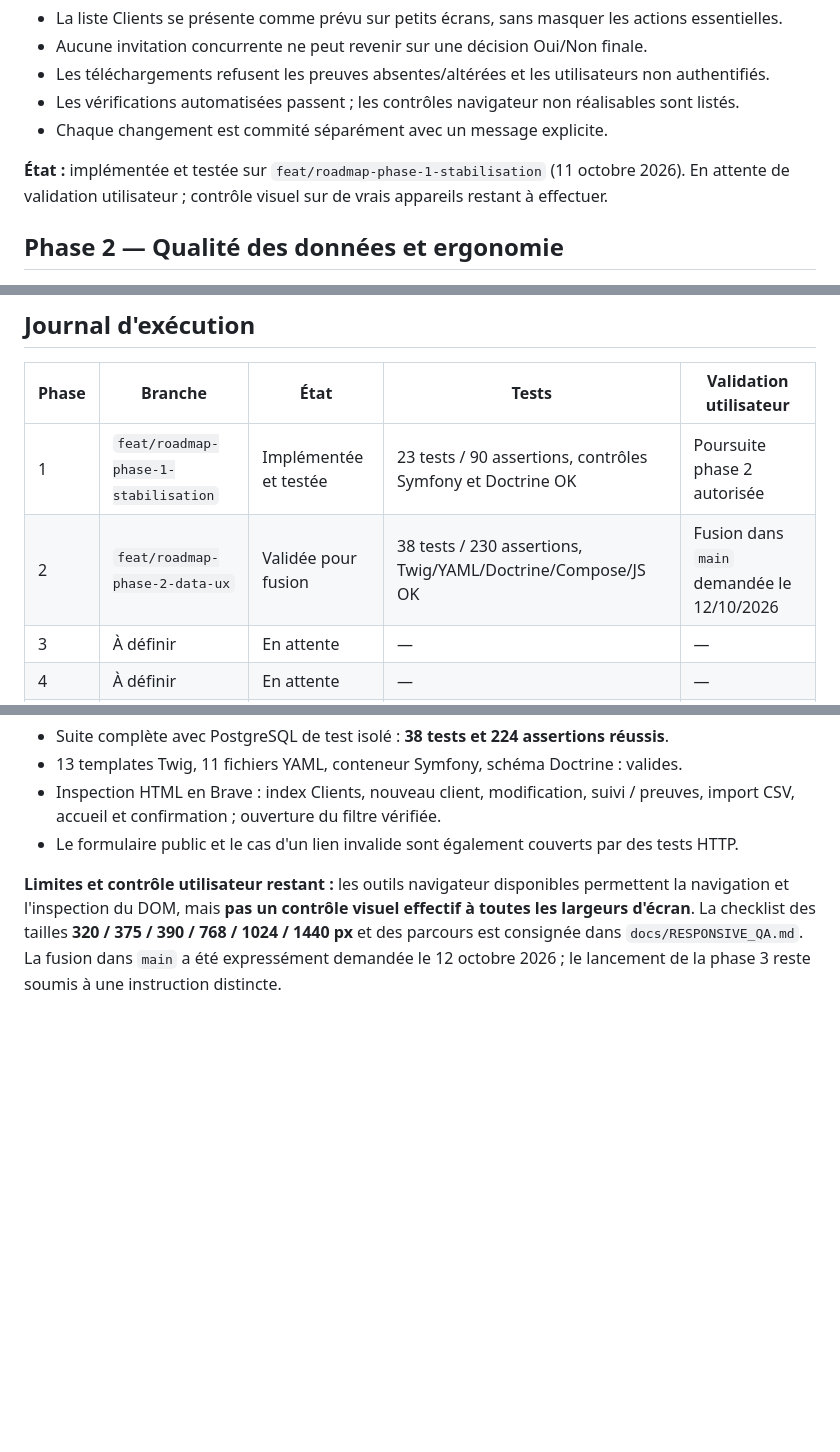
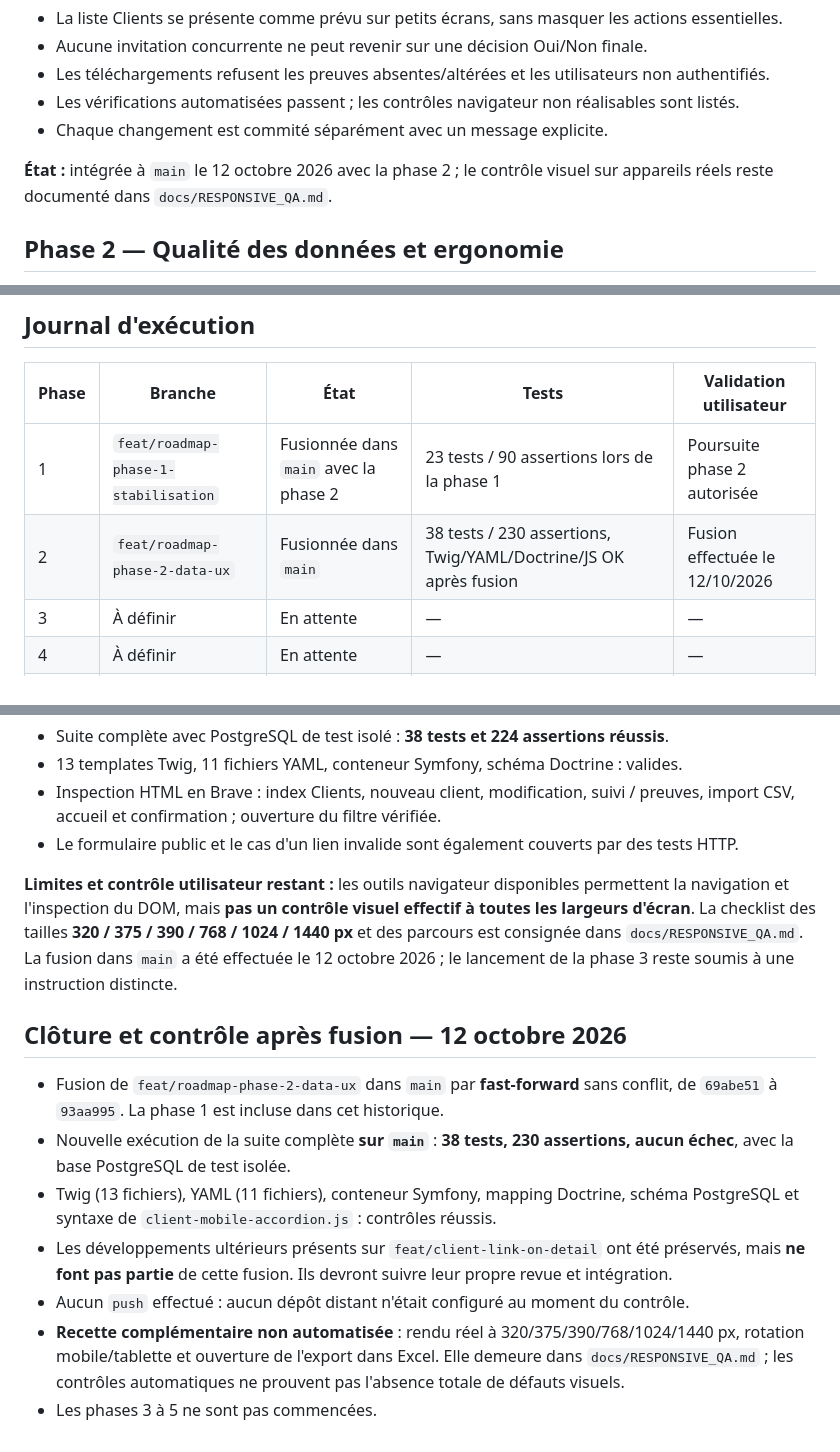
Before and after one commit to MatVD/consentement-velay-precision, a Markdown page: docs/FEUILLE_DE_ROUTE.md, 3 parts joined by grey strips. Rendered like a GitHub page; blank space fills up the shorter version.

Commit message:
docs: record phase 2 merged into main and final QA

```diff
--- a/docs/FEUILLE_DE_ROUTE.md
+++ b/docs/FEUILLE_DE_ROUTE.md
@@ -29,7 +29,7 @@
 - Les vérifications automatisées passent ; les contrôles navigateur non réalisables sont listés.
 - Chaque changement est commité séparément avec un message explicite.
 
-**État :** implémentée et testée sur `feat/roadmap-phase-1-stabilisation` (11 octobre 2026). En attente de validation utilisateur ; contrôle visuel sur de vrais appareils restant à effectuer.
+**État :** intégrée à `main` le 12 octobre 2026 avec la phase 2 ; le contrôle visuel sur appareils réels reste documenté dans `docs/RESPONSIVE_QA.md`.
 
 ## Phase 2 — Qualité des données et ergonomie
 
@@ -83,8 +83,8 @@
 
 | Phase | Branche | État | Tests | Validation utilisateur |
 | --- | --- | --- | --- | --- |
-| 1 | `feat/roadmap-phase-1-stabilisation` | Implémentée et testée | 23 tests / 90 assertions, contrôles Symfony et Doctrine OK | Poursuite phase 2 autorisée |
-| 2 | `feat/roadmap-phase-2-data-ux` | Validée pour fusion | 38 tests / 230 assertions, Twig/YAML/Doctrine/Compose/JS OK | Fusion dans `main` demandée le 12/10/2026 |
+| 1 | `feat/roadmap-phase-1-stabilisation` | Fusionnée dans `main` avec la phase 2 | 23 tests / 90 assertions lors de la phase 1 | Poursuite phase 2 autorisée |
+| 2 | `feat/roadmap-phase-2-data-ux` | Fusionnée dans `main` | 38 tests / 230 assertions, Twig/YAML/Doctrine/JS OK après fusion | Fusion effectuée le 12/10/2026 |
 | 3 | À définir | En attente | — | — |
 | 4 | À définir | En attente | — | — |
 | 5 | À définir | En attente | — | — |
@@ -183,4 +183,14 @@ docker compose -f compose.yaml -f compose.dev.yaml exec -T app php bin/console d
 - Inspection HTML en Brave : index Clients, nouveau client, modification, suivi / preuves, import CSV, accueil et confirmation ; ouverture du filtre vérifiée.
 - Le formulaire public et le cas d'un lien invalide sont également couverts par des tests HTTP.
 
-**Limites et contrôle utilisateur restant :** les outils navigateur disponibles permettent la navigation et l'inspection du DOM, mais **pas un contrôle visuel effectif à toutes les largeurs d'écran**. La checklist des tailles **320 / 375 / 390 / 768 / 1024 / 1440 px** et des parcours est consignée dans `docs/RESPONSIVE_QA.md`. La fusion dans `main` a été expressément demandée le 12 octobre 2026 ; le lancement de la phase 3 reste soumis à une instruction distincte.
+**Limites et contrôle utilisateur restant :** les outils navigateur disponibles permettent la navigation et l'inspection du DOM, mais **pas un contrôle visuel effectif à toutes les largeurs d'écran**. La checklist des tailles **320 / 375 / 390 / 768 / 1024 / 1440 px** et des parcours est consignée dans `docs/RESPONSIVE_QA.md`. La fusion dans `main` a été effectuée le 12 octobre 2026 ; le lancement de la phase 3 reste soumis à une instruction distincte.
+
+## Clôture et contrôle après fusion — 12 octobre 2026
+
+- Fusion de `feat/roadmap-phase-2-data-ux` dans `main` par **fast-forward** sans conflit, de `69abe51` à `93aa995`. La phase 1 est incluse dans cet historique.
+- Nouvelle exécution de la suite complète **sur `main`** : **38 tests, 230 assertions, aucun échec**, avec la base PostgreSQL de test isolée.
+- Twig (13 fichiers), YAML (11 fichiers), conteneur Symfony, mapping Doctrine, schéma PostgreSQL et syntaxe de `client-mobile-accordion.js` : contrôles réussis.
+- Les développements ultérieurs présents sur `feat/client-link-on-detail` ont été préservés, mais **ne font pas partie** de cette fusion. Ils devront suivre leur propre revue et intégration.
+- Aucun `push` effectué : aucun dépôt distant n'était configuré au moment du contrôle.
+- **Recette complémentaire non automatisée** : rendu réel à 320/375/390/768/1024/1440 px, rotation mobile/tablette et ouverture de l'export dans Excel. Elle demeure dans `docs/RESPONSIVE_QA.md` ; les contrôles automatiques ne prouvent pas l'absence totale de défauts visuels.
+- Les phases 3 à 5 ne sont pas commencées.
```
Also changed, not shown: other parts of docs/FEUILLE_DE_ROUTE.md (+2 -2 lines).
